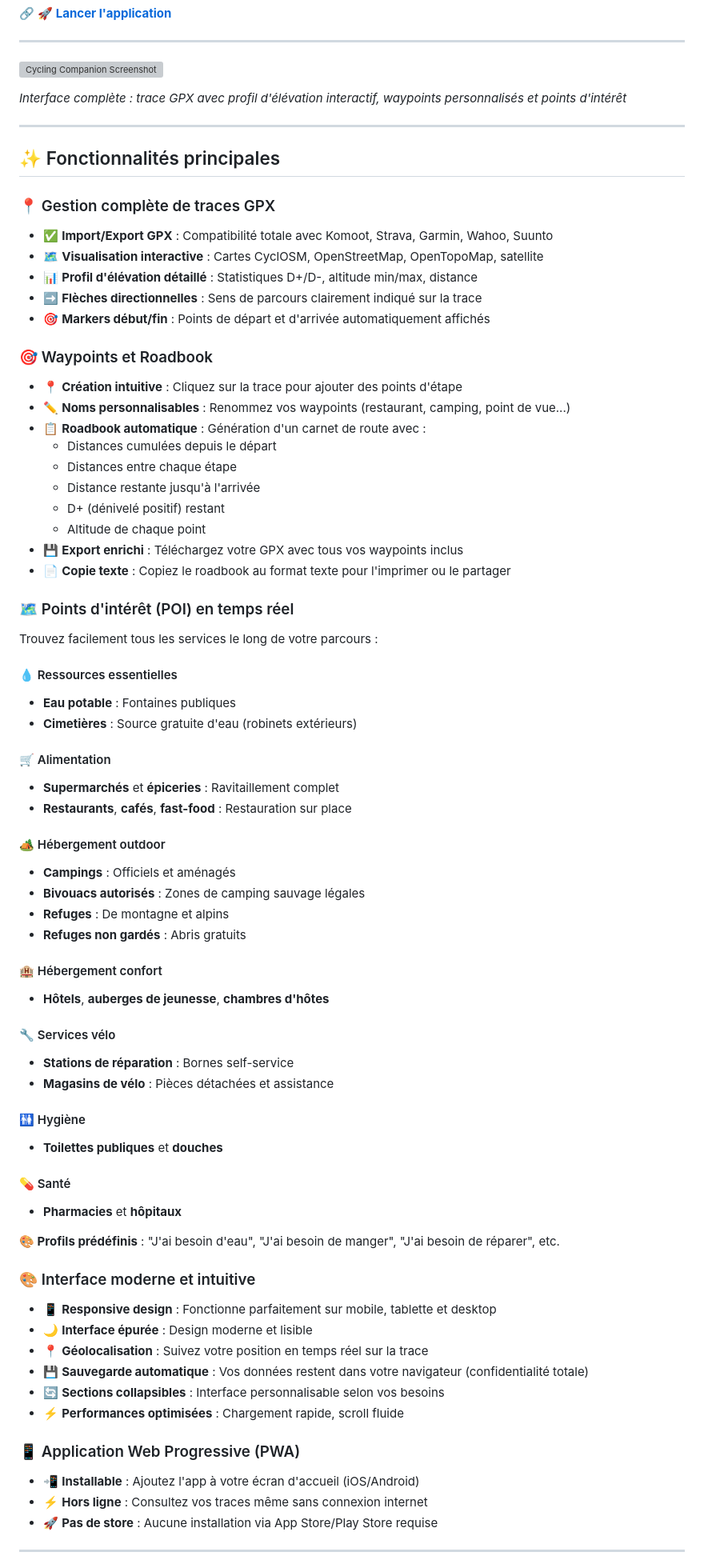
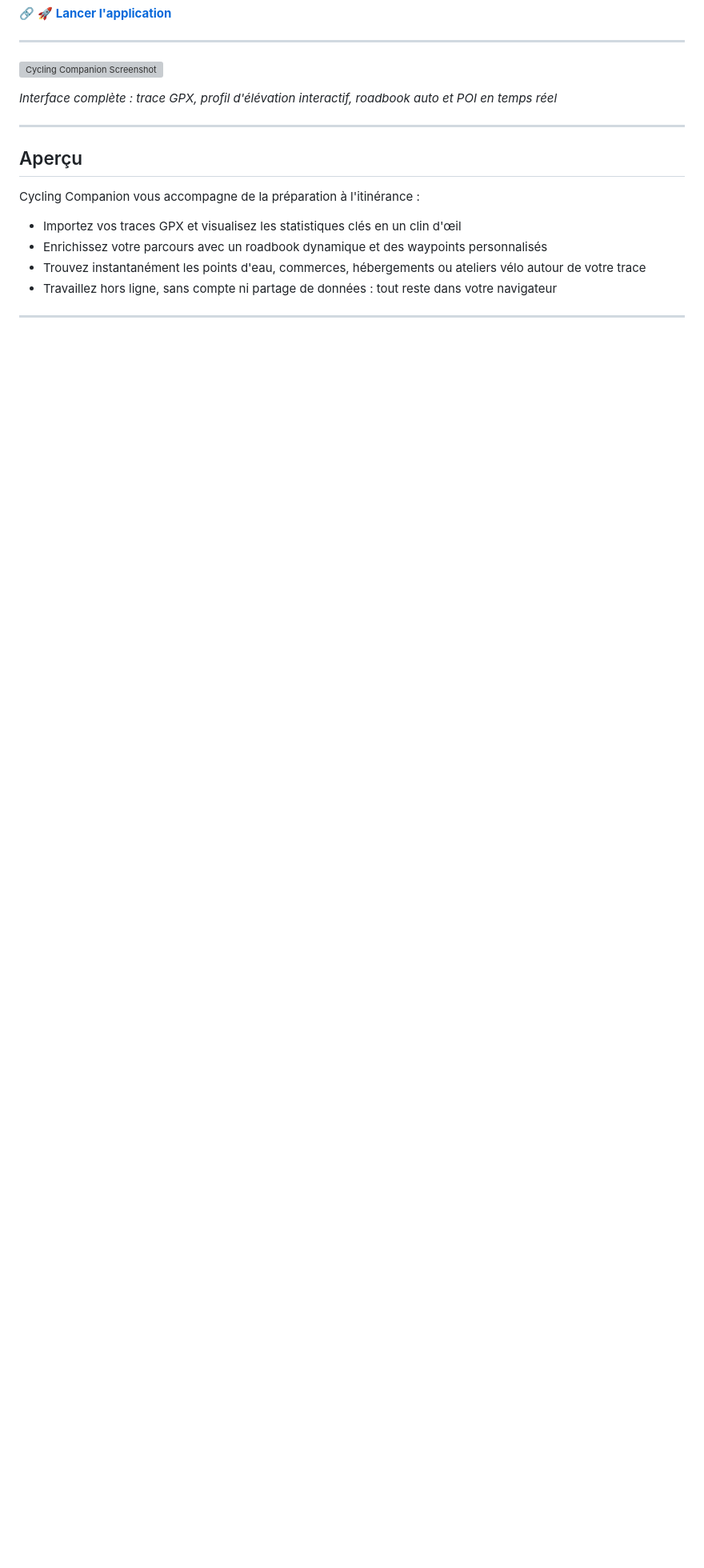
Before and after one commit to blamouche/bikepacking-gpx-manager, a Markdown page: README.md, the part around the change printed below. Shown: that part at 80% size. Drawn GitHub-style; blank space fills up the shorter version; grey boxes are pictures that could not be loaded.

```diff
--- a/README.md
+++ b/README.md
@@ -13,80 +13,18 @@
 
 ![Cycling Companion Screenshot](img/screenshot.png)
 
-*Interface complète : trace GPX avec profil d'élévation interactif, waypoints personnalisés et points d'intérêt*
+*Interface complète : trace GPX, profil d'élévation interactif, roadbook auto et POI en temps réel*
 
 ---
 
-## ✨ Fonctionnalités principales
+## Aperçu
 
-### 📍 Gestion complète de traces GPX
+Cycling Companion vous accompagne de la préparation à l'itinérance :
 
-- ✅ **Import/Export GPX** : Compatibilité totale avec Komoot, Strava, Garmin, Wahoo, Suunto
-- 🗺️ **Visualisation interactive** : Cartes CyclOSM, OpenStreetMap, OpenTopoMap, satellite
-- 📊 **Profil d'élévation détaillé** : Statistiques D+/D-, altitude min/max, distance
-- ➡️ **Flèches directionnelles** : Sens de parcours clairement indiqué sur la trace
-- 🎯 **Markers début/fin** : Points de départ et d'arrivée automatiquement affichés
-
-### 🎯 Waypoints et Roadbook
-
-- 📍 **Création intuitive** : Cliquez sur la trace pour ajouter des points d'étape
-- ✏️ **Noms personnalisables** : Renommez vos waypoints (restaurant, camping, point de vue...)
-- 📋 **Roadbook automatique** : Génération d'un carnet de route avec :
-  - Distances cumulées depuis le départ
-  - Distances entre chaque étape
-  - Distance restante jusqu'à l'arrivée
-  - D+ (dénivelé positif) restant
-  - Altitude de chaque point
-- 💾 **Export enrichi** : Téléchargez votre GPX avec tous vos waypoints inclus
-- 📄 **Copie texte** : Copiez le roadbook au format texte pour l'imprimer ou le partager
-
-### 🗺️ Points d'intérêt (POI) en temps réel
-
-Trouvez facilement tous les services le long de votre parcours :
-
-#### 💧 Ressources essentielles
-- **Eau potable** : Fontaines publiques
-- **Cimetières** : Source gratuite d'eau (robinets extérieurs)
-
-#### 🛒 Alimentation
-- **Supermarchés** et **épiceries** : Ravitaillement complet
-- **Restaurants**, **cafés**, **fast-food** : Restauration sur place
-
-#### 🏕️ Hébergement outdoor
-- **Campings** : Officiels et aménagés
-- **Bivouacs autorisés** : Zones de camping sauvage légales
-- **Refuges** : De montagne et alpins
-- **Refuges non gardés** : Abris gratuits
-
-#### 🏨 Hébergement confort
-- **Hôtels**, **auberges de jeunesse**, **chambres d'hôtes**
-
-#### 🔧 Services vélo
-- **Stations de réparation** : Bornes self-service
-- **Magasins de vélo** : Pièces détachées et assistance
-
-#### 🚻 Hygiène
-- **Toilettes publiques** et **douches**
-
-#### 💊 Santé
-- **Pharmacies** et **hôpitaux**
-
-**🎨 Profils prédéfinis** : "J'ai besoin d'eau", "J'ai besoin de manger", "J'ai besoin de réparer", etc.
-
-### 🎨 Interface moderne et intuitive
-
-- 📱 **Responsive design** : Fonctionne parfaitement sur mobile, tablette et desktop
-- 🌙 **Interface épurée** : Design moderne et lisible
-- 📍 **Géolocalisation** : Suivez votre position en temps réel sur la trace
-- 💾 **Sauvegarde automatique** : Vos données restent dans votre navigateur (confidentialité totale)
-- 🔄 **Sections collapsibles** : Interface personnalisable selon vos besoins
-- ⚡ **Performances optimisées** : Chargement rapide, scroll fluide
-
-### 📱 Application Web Progressive (PWA)
-
-- 📲 **Installable** : Ajoutez l'app à votre écran d'accueil (iOS/Android)
-- ⚡ **Hors ligne** : Consultez vos traces même sans connexion internet
-- 🚀 **Pas de store** : Aucune installation via App Store/Play Store requise
+- Importez vos traces GPX et visualisez les statistiques clés en un clin d'œil
+- Enrichissez votre parcours avec un roadbook dynamique et des waypoints personnalisés
+- Trouvez instantanément les points d'eau, commerces, hébergements ou ateliers vélo autour de votre trace
+- Travaillez hors ligne, sans compte ni partage de données : tout reste dans votre navigateur
 
 ---
 
```
Also changed, not shown: other parts of README.md (+114 -117 lines).
